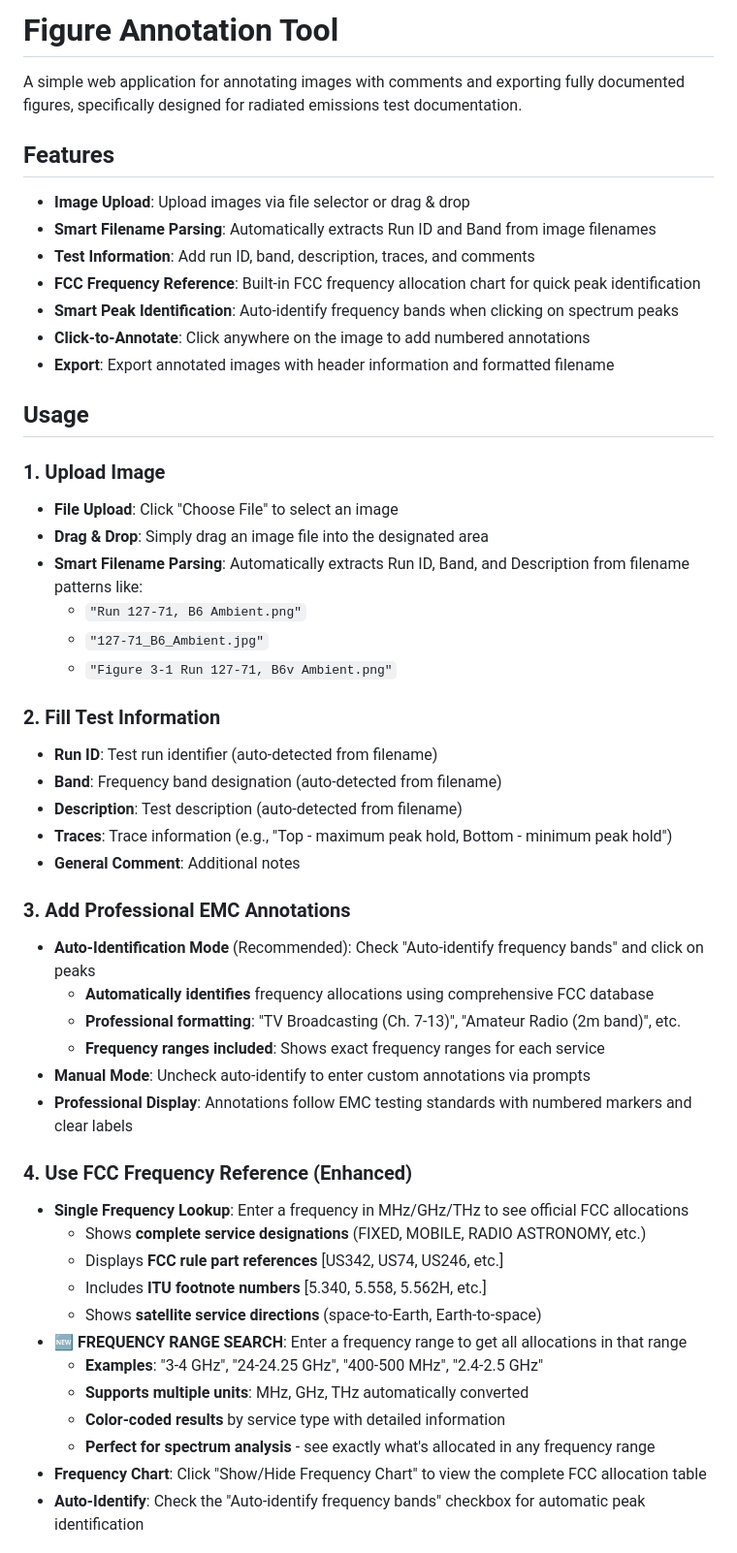
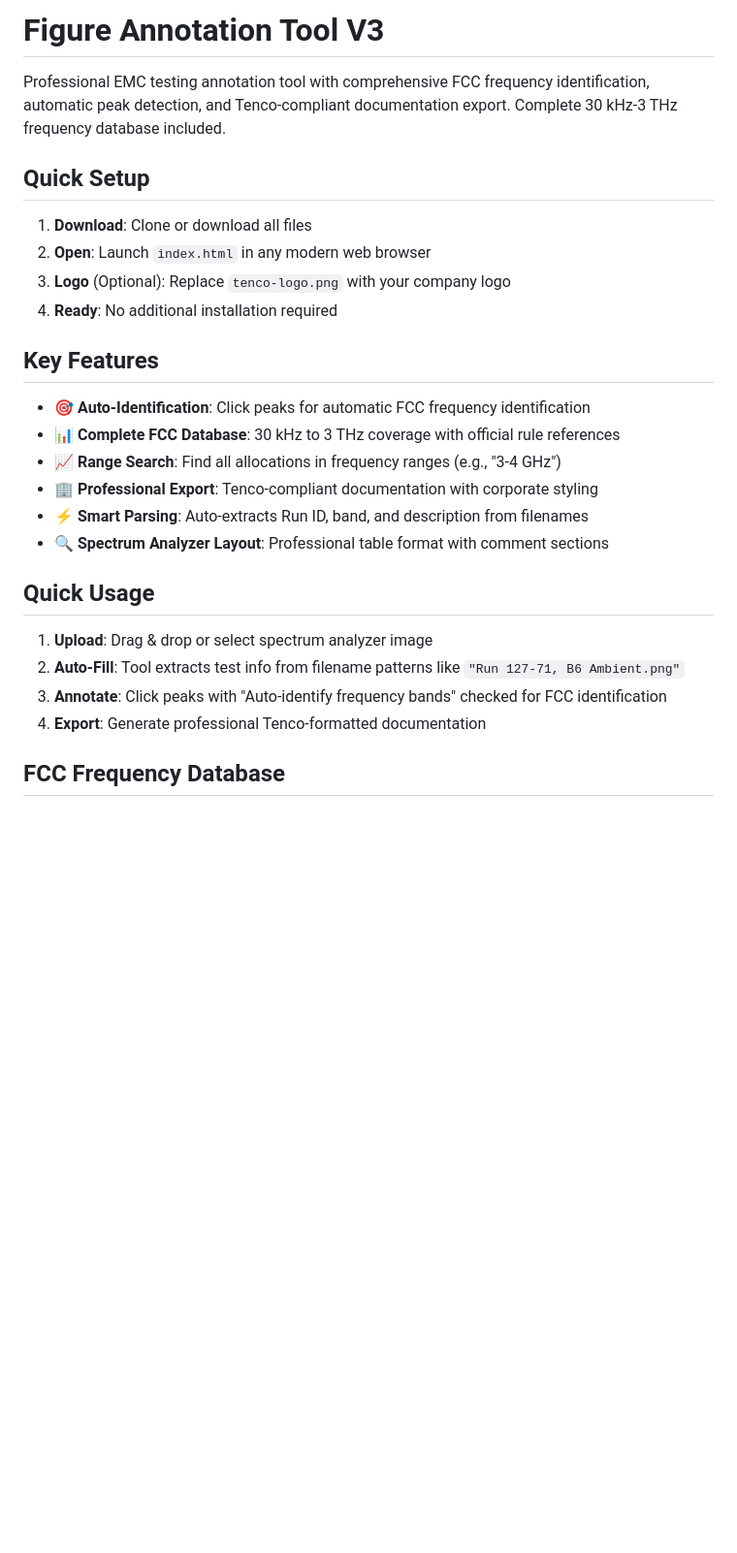
Before and after one commit to HowardWHSrun/figauto, a Markdown page: README.md, the part around one of its changes. Shown at 97% size. Drawn GitHub-style; blank space fills up the shorter version.

```diff
--- a/README.md
+++ b/README.md
@@ -1,53 +1,29 @@
-# Figure Annotation Tool
+# Figure Annotation Tool V3
 
-A simple web application for annotating images with comments and exporting fully documented figures, specifically designed for radiated emissions test documentation.
+Professional EMC testing annotation tool with comprehensive FCC frequency identification, automatic peak detection, and Tenco-compliant documentation export. Complete 30 kHz-3 THz frequency database included.
 
-## Features
+## Quick Setup
 
-- **Image Upload**: Upload images via file selector or drag & drop
-- **Smart Filename Parsing**: Automatically extracts Run ID and Band from image filenames
-- **Test Information**: Add run ID, band, description, traces, and comments
-- **FCC Frequency Reference**: Built-in FCC frequency allocation chart for quick peak identification
-- **Smart Peak Identification**: Auto-identify frequency bands when clicking on spectrum peaks
-- **Click-to-Annotate**: Click anywhere on the image to add numbered annotations
-- **Export**: Export annotated images with header information and formatted filename
+1. **Download**: Clone or download all files
+2. **Open**: Launch `index.html` in any modern web browser
+3. **Logo** (Optional): Replace `tenco-logo.png` with your company logo
+4. **Ready**: No additional installation required
 
-## Usage
+## Key Features
 
-### 1. Upload Image
-- **File Upload**: Click "Choose File" to select an image
-- **Drag & Drop**: Simply drag an image file into the designated area
-- **Smart Filename Parsing**: Automatically extracts Run ID, Band, and Description from filename patterns like:
-  - `"Run 127-71, B6 Ambient.png"`
-  - `"127-71_B6_Ambient.jpg"`
-  - `"Figure 3-1 Run 127-71, B6v Ambient.png"`
+- **🎯 Auto-Identification**: Click peaks for automatic FCC frequency identification
+- **📊 Complete FCC Database**: 30 kHz to 3 THz coverage with official rule references
+- **📈 Range Search**: Find all allocations in frequency ranges (e.g., "3-4 GHz")
+- **🏢 Professional Export**: Tenco-compliant documentation with corporate styling
+- **⚡ Smart Parsing**: Auto-extracts Run ID, band, and description from filenames
+- **🔍 Spectrum Analyzer Layout**: Professional table format with comment sections
 
-### 2. Fill Test Information
-- **Run ID**: Test run identifier (auto-detected from filename)
-- **Band**: Frequency band designation (auto-detected from filename)
-- **Description**: Test description (auto-detected from filename)
-- **Traces**: Trace information (e.g., "Top - maximum peak hold, Bottom - minimum peak hold")
-- **General Comment**: Additional notes
+## Quick Usage
 
-### 3. Add Professional EMC Annotations
-- **Auto-Identification Mode** (Recommended): Check "Auto-identify frequency bands" and click on peaks
-  - **Automatically identifies** frequency allocations using comprehensive FCC database
-  - **Professional formatting**: "TV Broadcasting (Ch. 7-13)", "Amateur Radio (2m band)", etc.
-  - **Frequency ranges included**: Shows exact frequency ranges for each service
-- **Manual Mode**: Uncheck auto-identify to enter custom annotations via prompts
-- **Professional Display**: Annotations follow EMC testing standards with numbered markers and clear labels
+1. **Upload**: Drag & drop or select spectrum analyzer image
+2. **Auto-Fill**: Tool extracts test info from filename patterns like `"Run 127-71, B6 Ambient.png"`
+3. **Annotate**: Click peaks with "Auto-identify frequency bands" checked for FCC identification
+4. **Export**: Generate professional Tenco-formatted documentation
 
-### 4. Use FCC Frequency Reference (Enhanced)
-- **Single Frequency Lookup**: Enter a frequency in MHz/GHz/THz to see official FCC allocations
-  - Shows **complete service designations** (FIXED, MOBILE, RADIO ASTRONOMY, etc.)
-  - Displays **FCC rule part references** [US342, US74, US246, etc.]
-  - Includes **ITU footnote numbers** [5.340, 5.558, 5.562H, etc.]
-  - Shows **satellite service directions** (space-to-Earth, Earth-to-space)
-- **🆕 FREQUENCY RANGE SEARCH**: Enter a frequency range to get all allocations in that range
-  - **Examples**: "3-4 GHz", "24-24.25 GHz", "400-500 MHz", "2.4-2.5 GHz"
-  - **Supports multiple units**: MHz, GHz, THz automatically converted
-  - **Color-coded results** by service type with detailed information
-  - **Perfect for spectrum analysis** - see exactly what's allocated in any frequency range
-- **Frequency Chart**: Click "Show/Hide Frequency Chart" to view the complete FCC allocation table
-- **Auto-Identify**: Check the "Auto-identify frequency bands" checkbox for automatic peak identification
+## FCC Frequency Database
 
```
Also changed, not shown: other parts of README.md (+31 -92 lines).
